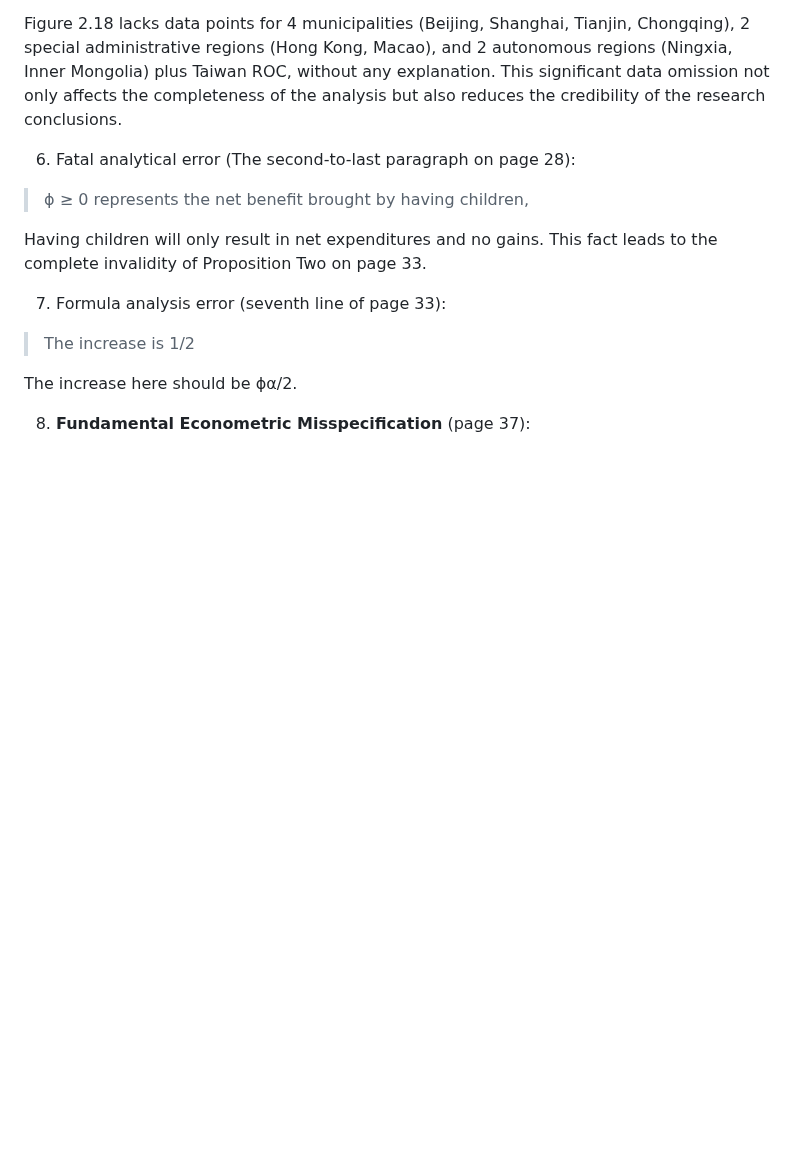
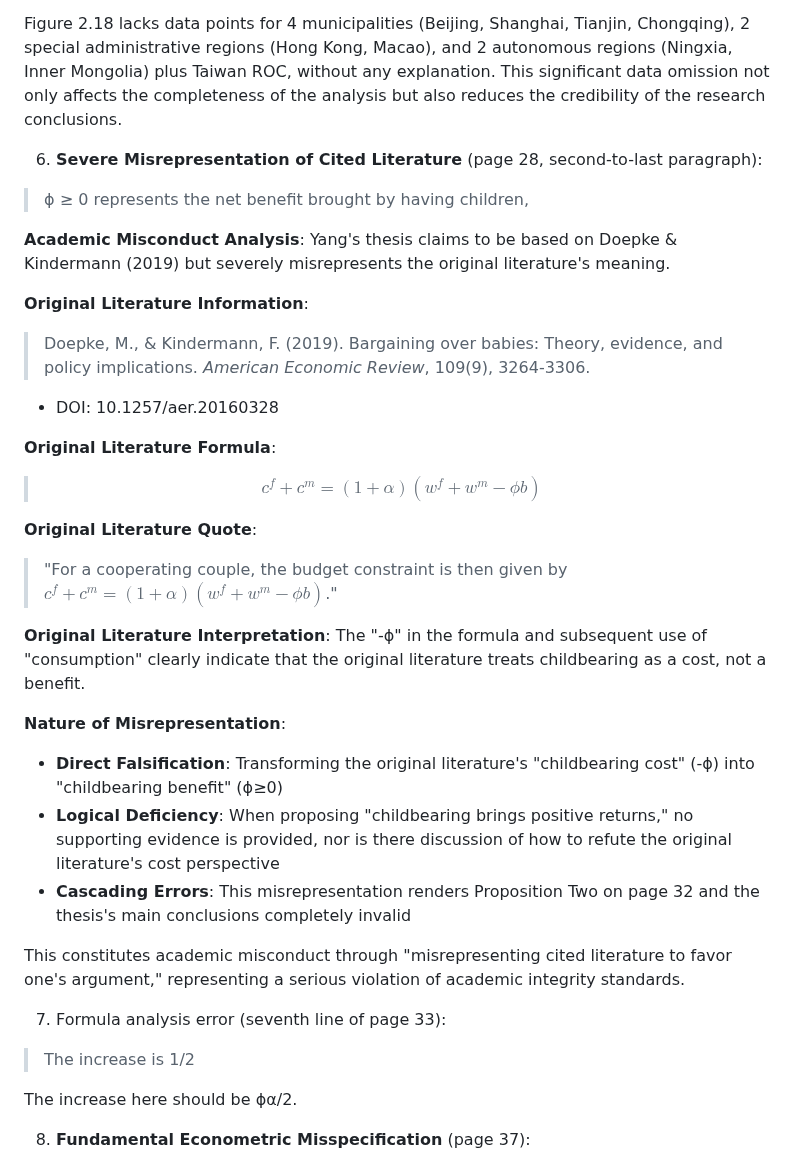
Before and after one commit to zouzhekang/YJYpaper, a Markdown page: README.md, the part around one of its changes. Drawn GitHub-style; blank space fills up the shorter version.

Commit message:
literature distortion issue highlight

```diff
--- a/README.md
+++ b/README.md
@@ -1044,11 +1063,31 @@ Verification shows this data has an R² of only 0.1, proving that fertility quan
 
 Figure 2.18 lacks data points for 4 municipalities (Beijing, Shanghai, Tianjin, Chongqing), 2 special administrative regions (Hong Kong, Macao), and 2 autonomous regions (Ningxia, Inner Mongolia) plus Taiwan ROC, without any explanation. This significant data omission not only affects the completeness of the analysis but also reduces the credibility of the research conclusions.
 
-6. Fatal analytical error (The second-to-last paragraph on page 28):
+6. **Severe Misrepresentation of Cited Literature** (page 28, second-to-last paragraph):
 
 >ϕ ≥ 0 represents the net benefit brought by having children,
 
-Having children will only result in net expenditures and no gains. This fact leads to the complete invalidity of Proposition Two on page 33.
+**Academic Misconduct Analysis**: Yang's thesis claims to be based on Doepke & Kindermann (2019) but severely misrepresents the original literature's meaning.
+
+**Original Literature Information**:
+> Doepke, M., & Kindermann, F. (2019). Bargaining over babies: Theory, evidence, and policy implications. *American Economic Review*, 109(9), 3264-3306.
+- DOI: 10.1257/aer.20160328
+
+**Original Literature Formula**:
+>$$c^f + c^m = (1+\alpha)(w^f + w^m - \phi b)$$
+
+**Original Literature Quote**:
+>"For a cooperating couple, the budget constraint is then given by $c^f + c^m = (1+\alpha)(w^f + w^m - \phi b)$."
+
+**Original Literature Interpretation**:
+The "-ϕ" in the formula and subsequent use of "consumption" clearly indicate that the original literature treats childbearing as a cost, not a benefit.
+
+**Nature of Misrepresentation**:
+- **Direct Falsification**: Transforming the original literature's "childbearing cost" (-ϕ) into "childbearing benefit" (ϕ≥0)
+- **Logical Deficiency**: When proposing "childbearing brings positive returns," no supporting evidence is provided, nor is there discussion of how to refute the original literature's cost perspective
+- **Cascading Errors**: This misrepresentation renders Proposition Two on page 32 and the thesis's main conclusions completely invalid
+
+This constitutes academic misconduct through "misrepresenting cited literature to favor one's argument," representing a serious violation of academic integrity standards.
 
 7. Formula analysis error (seventh line of page 33):
 
```
Also changed, not shown: other parts of README.md (+21 -2 lines).
